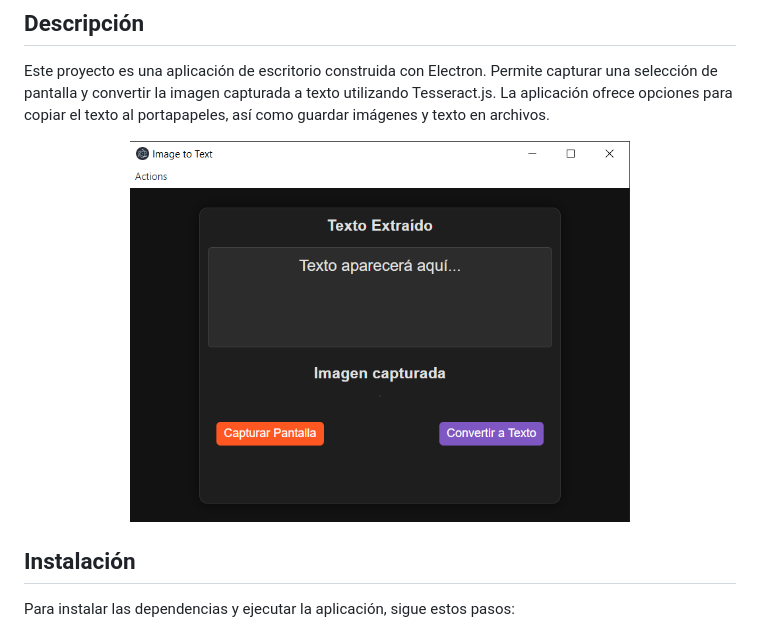
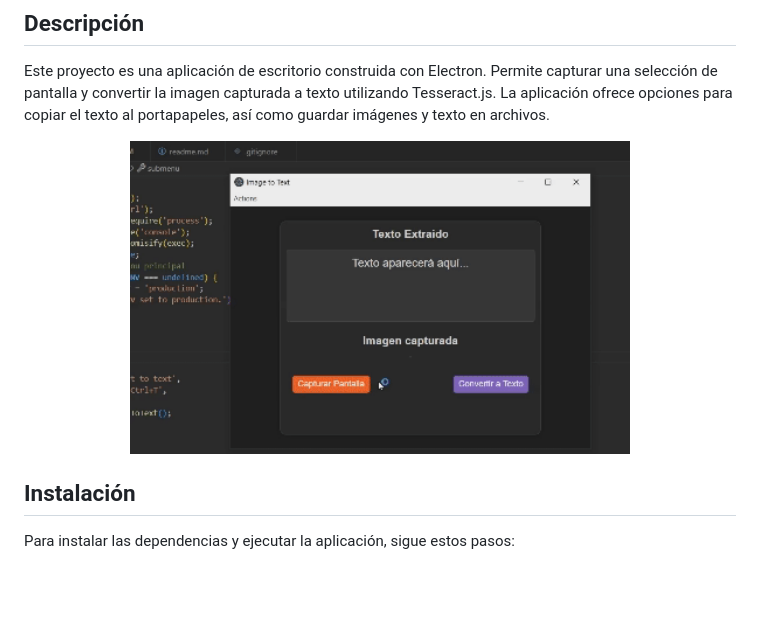
Before and after one commit to LucasYoris/imageScriptElectron, a Markdown page: readme.md, the part around the change. Rendered like a GitHub page; pictures changed too: src/images/buildedApp.gif (added); blank space fills up the shorter version.

Commit message:
Builded proyect image

```diff
--- a/readme.md
+++ b/readme.md
@@ -5,7 +5,7 @@
 Este proyecto es una aplicación de escritorio construida con Electron. Permite capturar una selección de pantalla y convertir la imagen capturada a texto utilizando Tesseract.js. La aplicación ofrece opciones para copiar el texto al portapapeles, así como guardar imágenes y texto en archivos.
 
 <div align="center">
-   <img src="./src/images/image.png" alt="Builded project" width="500" height="400"/>
+   <img src="./src/images/buildedApp.gif" alt="Builded project" width="500" height="400"/>
 </div>
 
 ## Instalación
```
Also changed, not shown: src/images/buildedApp.png (renamed from src/images/image.png), 1 other file.
